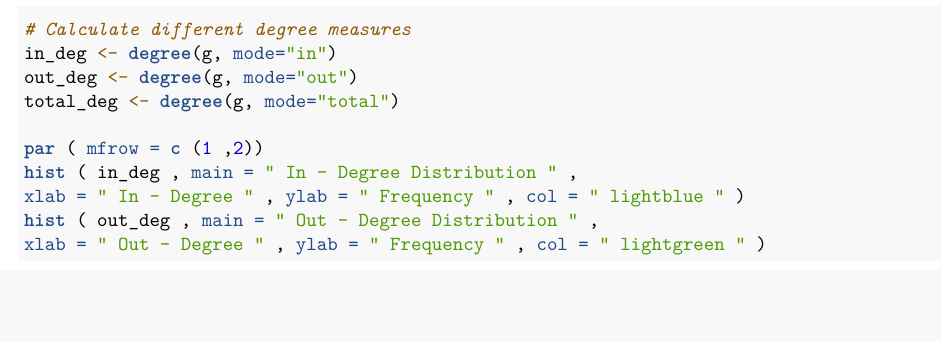
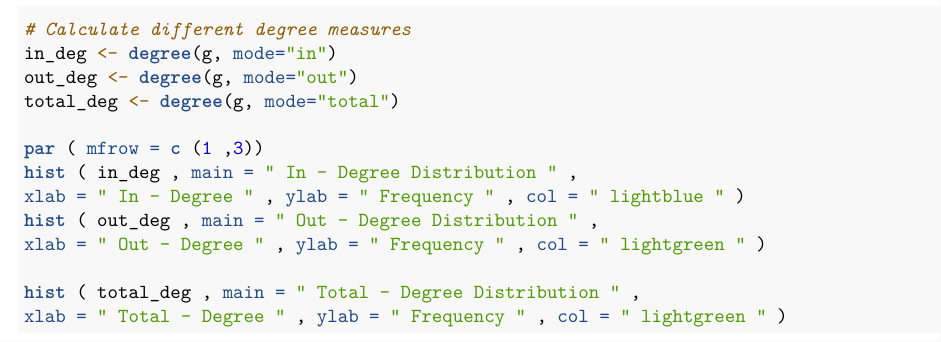
Before and after one commit to LoganBolton/Spring2025Classes, an R Markdown document (social_networks/project2/Project2.Rmd): part of page 2 of 14 before the commit and part of page 2 of 15 after it, cut so that both start at the same text, the shorter picture padded with empty space. The pictures show the output file social_networks/project2/Project2.pdf that the author committed with the source.

Commit message:
final proj

````diff
--- a/social_networks/project2/Project2.Rmd
+++ b/social_networks/project2/Project2.Rmd
@@ -66,11 +66,14 @@ in_deg <- degree(g, mode="in")
 out_deg <- degree(g, mode="out")
 total_deg <- degree(g, mode="total")
 
-par ( mfrow = c (1 ,2))
+par ( mfrow = c (1 ,3))
 hist ( in_deg , main = " In - Degree Distribution " ,
 xlab = " In - Degree " , ylab = " Frequency " , col = " lightblue " )
 hist ( out_deg , main = " Out - Degree Distribution " ,
 xlab = " Out - Degree " , ylab = " Frequency " , col = " lightgreen " )
+
+hist ( total_deg , main = " Total - Degree Distribution " ,
+xlab = " Total - Degree " , ylab = " Frequency " , col = " lightgreen " )
 ```
 
 ## PageRank
````
Also changed, not shown: social_networks/project2/Project2.pdf, social_networks/project2/Project2.Rmd (4 more changed lines).
